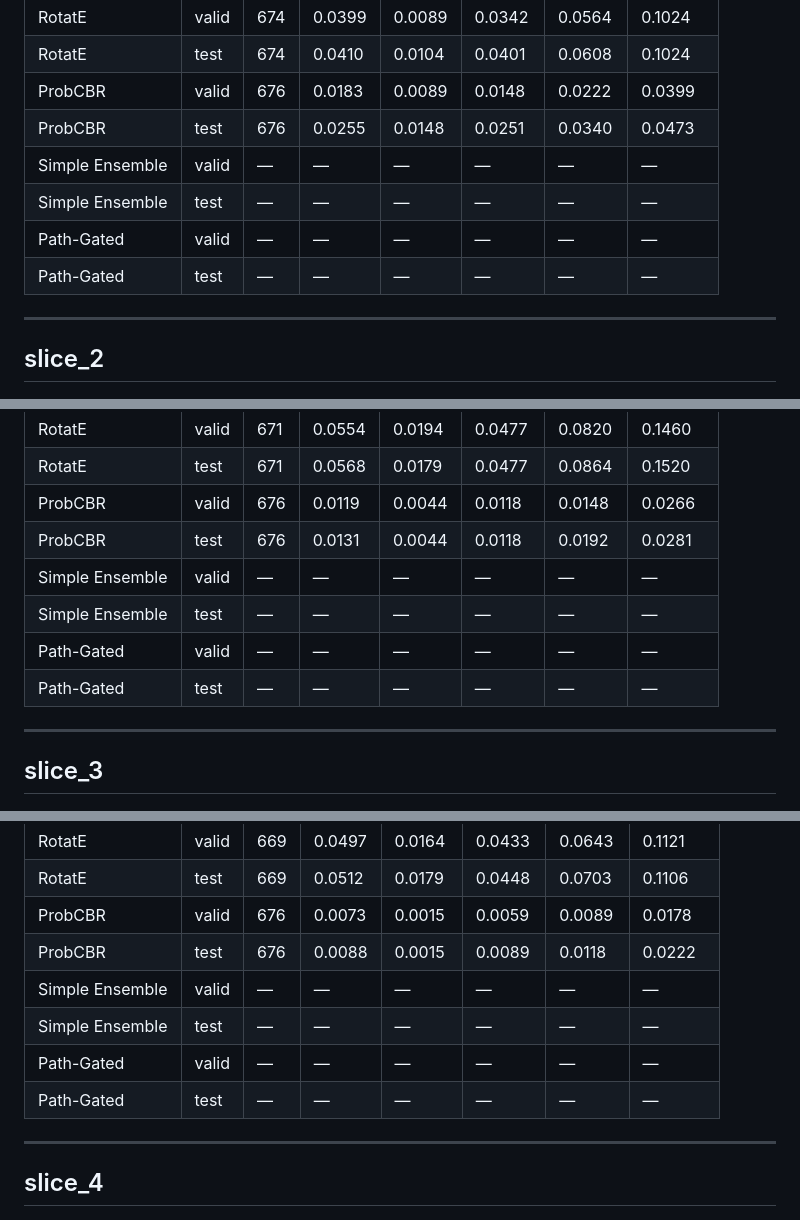
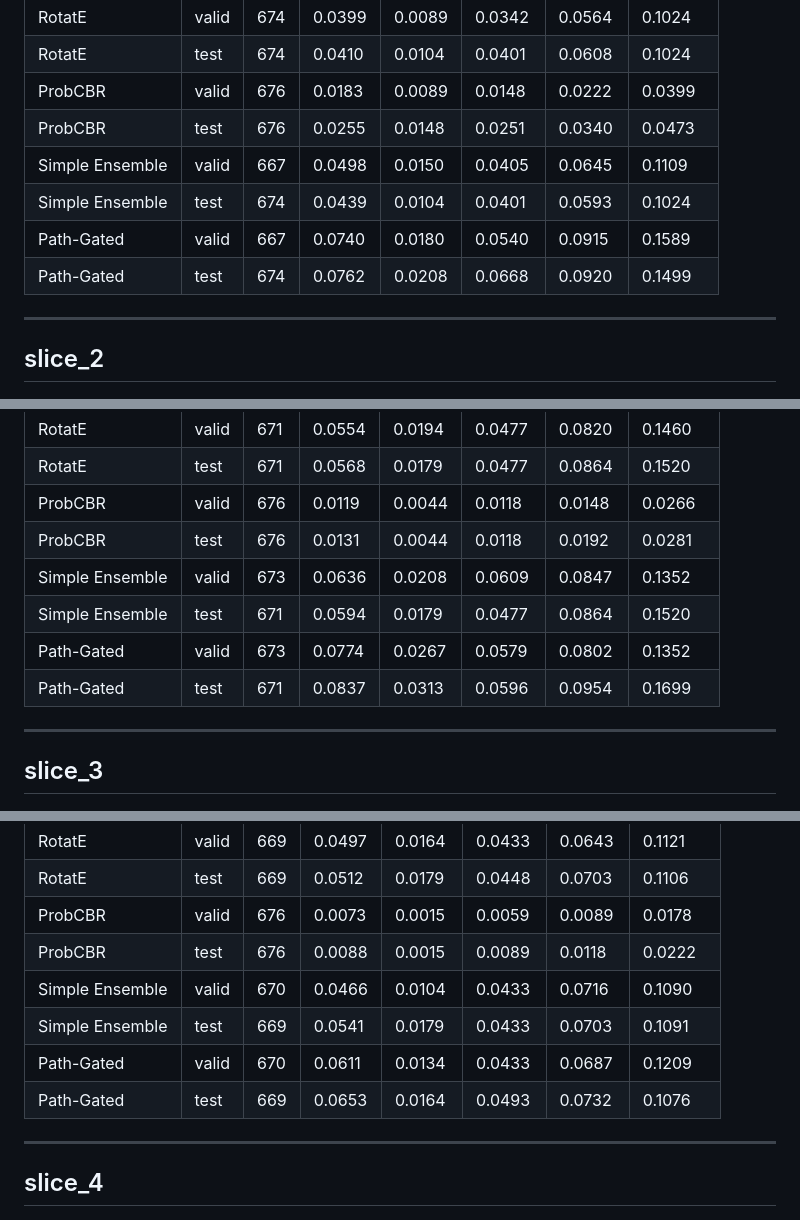
Before and after one commit to meghasin/WeightedKgBlend, a Markdown page: results/results_table_updated.md, 3 parts joined by grey strips. Rendered like a GitHub page.

```diff
--- a/results/results_table_updated.md
+++ b/results/results_table_updated.md
@@ -36,10 +36,10 @@ Splits built from `mind_updated.tsv` — 6,761 indication edges (+1,391 from Dru
 | RotatE          | test  | 674 | 0.0410 | 0.0104 | 0.0401 | 0.0608 | 0.1024  |
 | ProbCBR         | valid | 676 | 0.0183 | 0.0089 | 0.0148 | 0.0222 | 0.0399  |
 | ProbCBR         | test  | 676 | 0.0255 | 0.0148 | 0.0251 | 0.0340 | 0.0473  |
-| Simple Ensemble | valid | —   | —      | —      | —      | —      | —       |
-| Simple Ensemble | test  | —   | —      | —      | —      | —      | —       |
-| Path-Gated      | valid | —   | —      | —      | —      | —      | —       |
-| Path-Gated      | test  | —   | —      | —      | —      | —      | —       |
+| Simple Ensemble | valid | 667 | 0.0498 | 0.0150 | 0.0405 | 0.0645 | 0.1109  |
+| Simple Ensemble | test  | 674 | 0.0439 | 0.0104 | 0.0401 | 0.0593 | 0.1024  |
+| Path-Gated      | valid | 667 | 0.0740 | 0.0180 | 0.0540 | 0.0915 | 0.1589  |
+| Path-Gated      | test  | 674 | 0.0762 | 0.0208 | 0.0668 | 0.0920 | 0.1499  |
 
 ---
 
@@ -53,10 +53,10 @@ Splits built from `mind_updated.tsv` — 6,761 indication edges (+1,391 from Dru
 | RotatE          | test  | 671 | 0.0568 | 0.0179 | 0.0477 | 0.0864 | 0.1520  |
 | ProbCBR         | valid | 676 | 0.0119 | 0.0044 | 0.0118 | 0.0148 | 0.0266  |
 | ProbCBR         | test  | 676 | 0.0131 | 0.0044 | 0.0118 | 0.0192 | 0.0281  |
-| Simple Ensemble | valid | —   | —      | —      | —      | —      | —       |
-| Simple Ensemble | test  | —   | —      | —      | —      | —      | —       |
-| Path-Gated      | valid | —   | —      | —      | —      | —      | —       |
-| Path-Gated      | test  | —   | —      | —      | —      | —      | —       |
+| Simple Ensemble | valid | 673 | 0.0636 | 0.0208 | 0.0609 | 0.0847 | 0.1352  |
+| Simple Ensemble | test  | 671 | 0.0594 | 0.0179 | 0.0477 | 0.0864 | 0.1520  |
+| Path-Gated      | valid | 673 | 0.0774 | 0.0267 | 0.0579 | 0.0802 | 0.1352  |
+| Path-Gated      | test  | 671 | 0.0837 | 0.0313 | 0.0596 | 0.0954 | 0.1699  |
 
 ---
 
@@ -70,10 +70,10 @@ Splits built from `mind_updated.tsv` — 6,761 indication edges (+1,391 from Dru
 | RotatE          | test  | 669 | 0.0512 | 0.0179 | 0.0448 | 0.0703 | 0.1106  |
 | ProbCBR         | valid | 676 | 0.0073 | 0.0015 | 0.0059 | 0.0089 | 0.0178  |
 | ProbCBR         | test  | 676 | 0.0088 | 0.0015 | 0.0089 | 0.0118 | 0.0222  |
-| Simple Ensemble | valid | —   | —      | —      | —      | —      | —       |
-| Simple Ensemble | test  | —   | —      | —      | —      | —      | —       |
-| Path-Gated      | valid | —   | —      | —      | —      | —      | —       |
-| Path-Gated      | test  | —   | —      | —      | —      | —      | —       |
+| Simple Ensemble | valid | 670 | 0.0466 | 0.0104 | 0.0433 | 0.0716 | 0.1090  |
+| Simple Ensemble | test  | 669 | 0.0541 | 0.0179 | 0.0433 | 0.0703 | 0.1091  |
+| Path-Gated      | valid | 670 | 0.0611 | 0.0134 | 0.0433 | 0.0687 | 0.1209  |
+| Path-Gated      | test  | 669 | 0.0653 | 0.0164 | 0.0493 | 0.0732 | 0.1076  |
 
 ---
 
```
Also changed, not shown: other parts of results/results_table_updated.md (+21 -11 lines).
